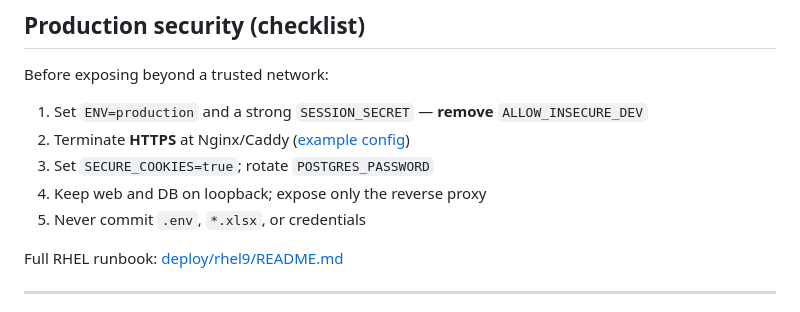
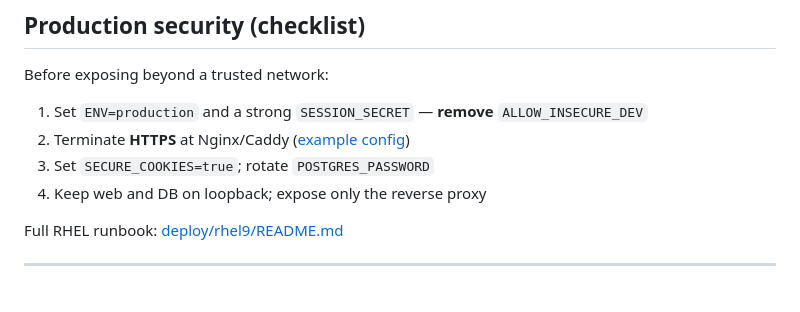
Before and after one commit to omar-alkc/Hosted-checkout-monitoring, a Markdown page: README.md, the part around the change. Drawn GitHub-style.

```diff
--- a/README.md
+++ b/README.md
@@ -166,7 +166,6 @@ Before exposing beyond a trusted network:
 2. Terminate **HTTPS** at Nginx/Caddy ([example config](deploy/rhel9/nginx-aml-web.conf.example))
 3. Set `SECURE_COOKIES=true`; rotate `POSTGRES_PASSWORD`
 4. Keep web and DB on loopback; expose only the reverse proxy
-5. Never commit `.env`, `*.xlsx`, or credentials
 
 Full RHEL runbook: [deploy/rhel9/README.md](deploy/rhel9/README.md)
 
```
